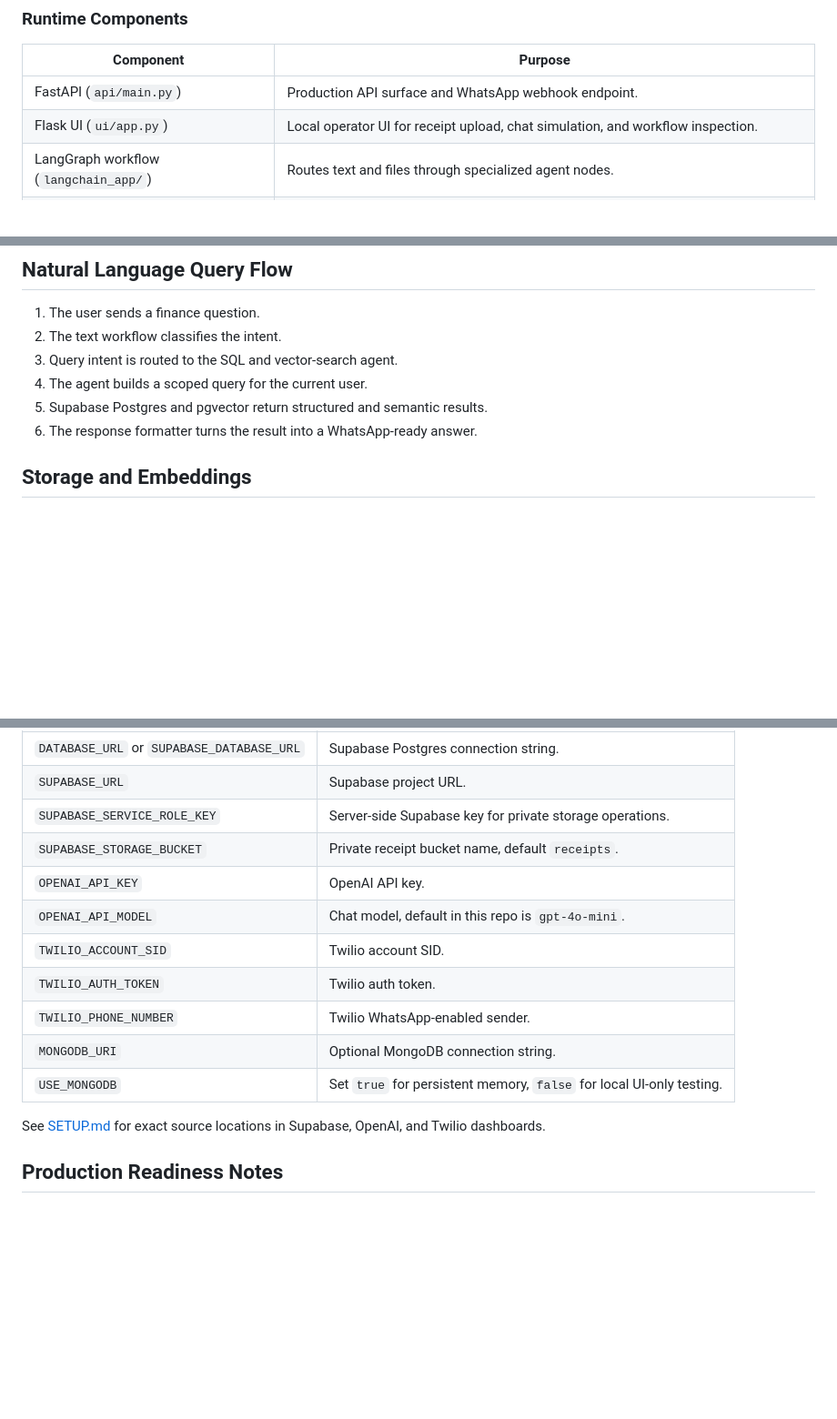
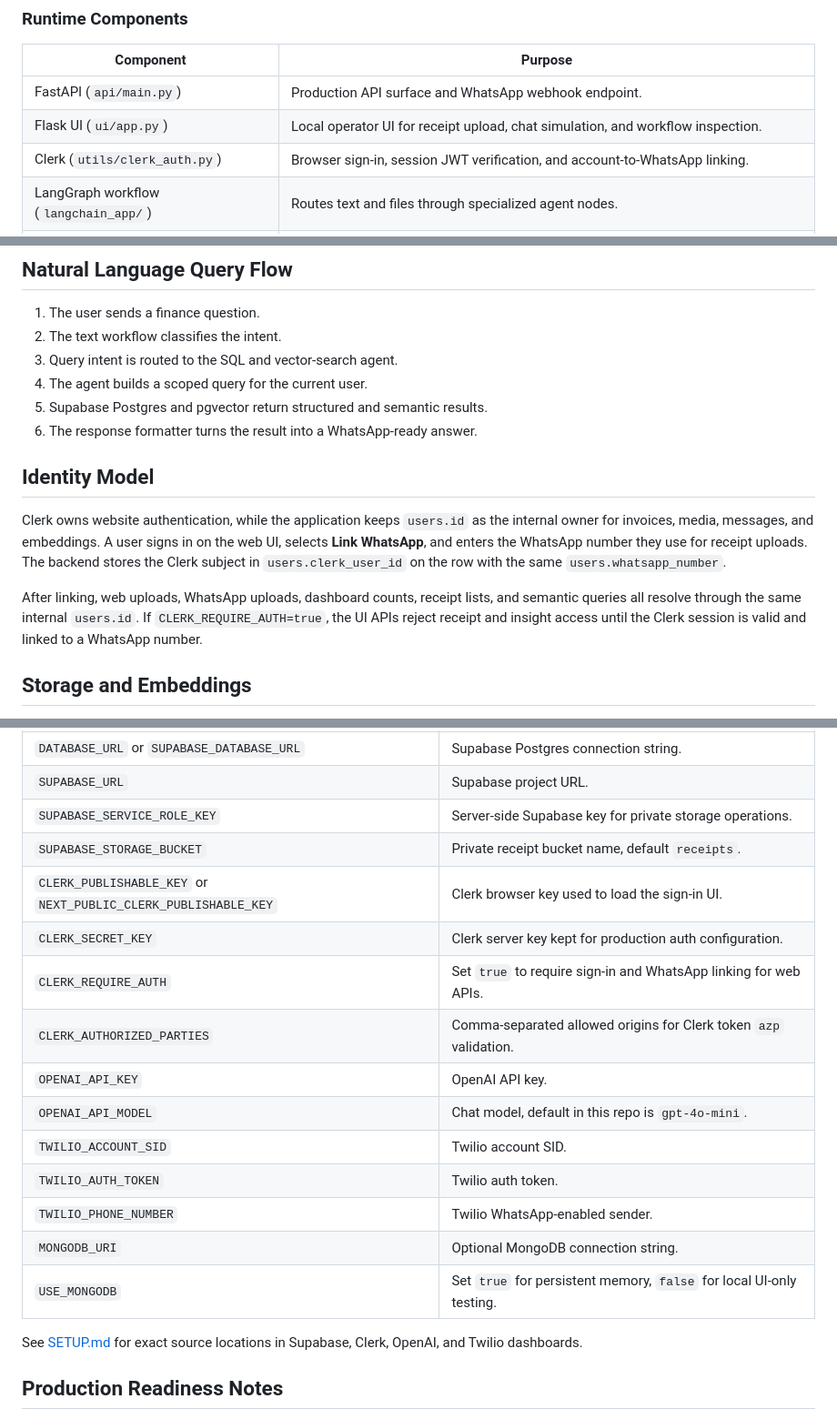
Before and after one commit to Abby263/whatsapp-invoice-assistant, a Markdown page: README.md, 3 parts joined by grey strips. Shown at 91% size. Drawn GitHub-style; blank space fills up the shorter version.

```diff
--- a/README.md
+++ b/README.md
@@ -90,6 +96,7 @@ flowchart LR
 | --- | --- |
 | FastAPI (`api/main.py`) | Production API surface and WhatsApp webhook endpoint. |
 | Flask UI (`ui/app.py`) | Local operator UI for receipt upload, chat simulation, and workflow inspection. |
+| Clerk (`utils/clerk_auth.py`) | Browser sign-in, session JWT verification, and account-to-WhatsApp linking. |
 | LangGraph workflow (`langchain_app/`) | Routes text and files through specialized agent nodes. |
 | Agents (`agents/`) | Intent classification, file validation, extraction, SQL/vector query generation, response formatting. |
 | Supabase Postgres | Primary relational store for users, invoices, line items, messages, and embedding metadata. |
@@ -130,6 +137,12 @@ sequenceDiagram
 4. The agent builds a scoped query for the current user.
 5. Supabase Postgres and pgvector return structured and semantic results.
 6. The response formatter turns the result into a WhatsApp-ready answer.
+
+## Identity Model
+
+Clerk owns website authentication, while the application keeps `users.id` as the internal owner for invoices, media, messages, and embeddings. A user signs in on the web UI, selects **Link WhatsApp**, and enters the WhatsApp number they use for receipt uploads. The backend stores the Clerk subject in `users.clerk_user_id` on the row with the same `users.whatsapp_number`.
+
+After linking, web uploads, WhatsApp uploads, dashboard counts, receipt lists, and semantic queries all resolve through the same internal `users.id`. If `CLERK_REQUIRE_AUTH=true`, the UI APIs reject receipt and insight access until the Clerk session is valid and linked to a WhatsApp number.
 
 ## Storage and Embeddings
 
@@ -198,6 +211,10 @@ The most important variables are:
 | `SUPABASE_URL` | Supabase project URL. |
 | `SUPABASE_SERVICE_ROLE_KEY` | Server-side Supabase key for private storage operations. |
 | `SUPABASE_STORAGE_BUCKET` | Private receipt bucket name, default `receipts`. |
+| `CLERK_PUBLISHABLE_KEY` or `NEXT_PUBLIC_CLERK_PUBLISHABLE_KEY` | Clerk browser key used to load the sign-in UI. |
+| `CLERK_SECRET_KEY` | Clerk server key kept for production auth configuration. |
+| `CLERK_REQUIRE_AUTH` | Set `true` to require sign-in and WhatsApp linking for web APIs. |
+| `CLERK_AUTHORIZED_PARTIES` | Comma-separated allowed origins for Clerk token `azp` validation. |
 | `OPENAI_API_KEY` | OpenAI API key. |
 | `OPENAI_API_MODEL` | Chat model, default in this repo is `gpt-4o-mini`. |
 | `TWILIO_ACCOUNT_SID` | Twilio account SID. |
@@ -206,7 +223,7 @@ The most important variables are:
 | `MONGODB_URI` | Optional MongoDB connection string. |
 | `USE_MONGODB` | Set `true` for persistent memory, `false` for local UI-only testing. |
 
-See [SETUP.md](SETUP.md) for exact source locations in Supabase, OpenAI, and Twilio dashboards.
+See [SETUP.md](SETUP.md) for exact source locations in Supabase, Clerk, OpenAI, and Twilio dashboards.
 
 ## Production Readiness Notes
 
```
Also changed, not shown: other parts of README.md (+7 -1 lines), SETUP.md (+65 -9 lines), docs/assets/ui-command-center-dark.png, docs/assets/ui-command-center-light.png, 14 other files.
